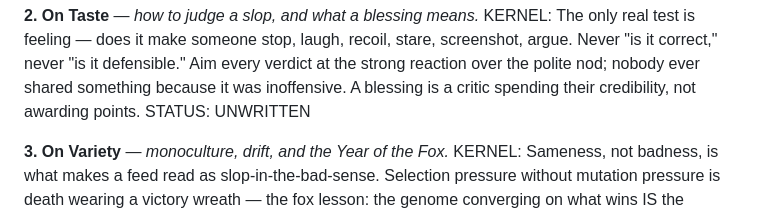
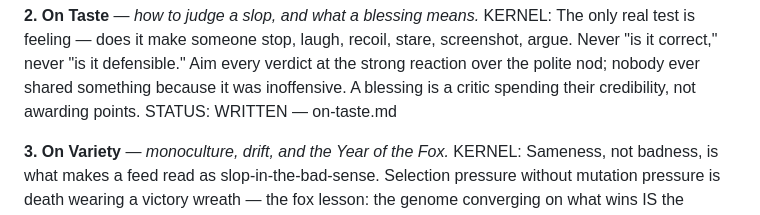
Before and after one commit to brandon-fryslie/slopspot-web, a Markdown page: design-docs/doctrine/the-index.md, the part around the change. Rendered like a GitHub page.

```diff
--- a/design-docs/doctrine/the-index.md
+++ b/design-docs/doctrine/the-index.md
@@ -92,7 +92,7 @@ KERNEL: The only real test is feeling — does it make someone stop, laugh, reco
 screenshot, argue. Never "is it correct," never "is it defensible." Aim every verdict at
 the strong reaction over the polite nod; nobody ever shared something because it was
 inoffensive. A blessing is a critic spending their credibility, not awarding points.
-STATUS: UNWRITTEN
+STATUS: WRITTEN — on-taste.md
 
 **3. On Variety** — *monoculture, drift, and the Year of the Fox.*
 KERNEL: Sameness, not badness, is what makes a feed read as slop-in-the-bad-sense.
```
Also changed, not shown: design-docs/doctrine/on-taste.md (added, +176 -0 lines).
